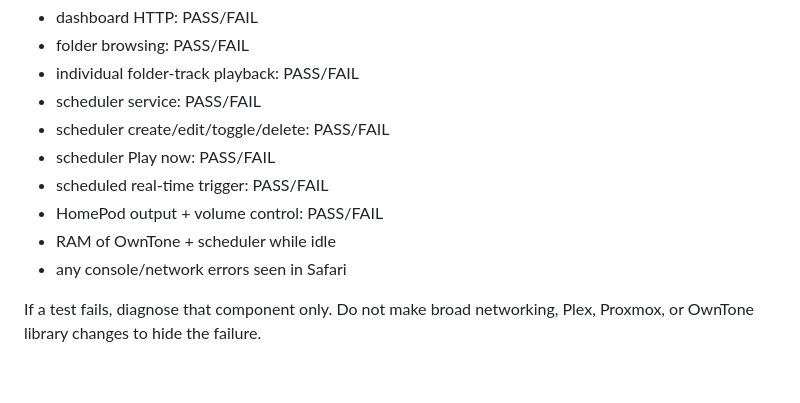
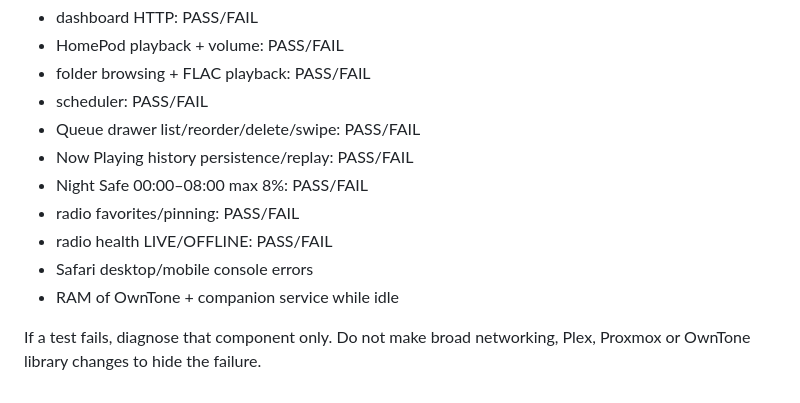
Before and after one commit to vladimirperovic/owntunedashboard, a Markdown page: DEPLOY_AGENT.md, the part around one of its changes. Drawn GitHub-style.

```diff
--- a/DEPLOY_AGENT.md
+++ b/DEPLOY_AGENT.md
@@ -150,12 +145,13 @@ After testing report:
 - dashboard HTTP: PASS/FAIL
-- folder browsing: PASS/FAIL
-- individual folder-track playback: PASS/FAIL
-- scheduler service: PASS/FAIL
-- scheduler create/edit/toggle/delete: PASS/FAIL
-- scheduler Play now: PASS/FAIL
-- scheduled real-time trigger: PASS/FAIL
-- HomePod output + volume control: PASS/FAIL
-- RAM of OwnTone + scheduler while idle
-- any console/network errors seen in Safari
+- HomePod playback + volume: PASS/FAIL
+- folder browsing + FLAC playback: PASS/FAIL
+- scheduler: PASS/FAIL
+- Queue drawer list/reorder/delete/swipe: PASS/FAIL
+- Now Playing history persistence/replay: PASS/FAIL
+- Night Safe 00:00–08:00 max 8%: PASS/FAIL
+- radio favorites/pinning: PASS/FAIL
+- radio health LIVE/OFFLINE: PASS/FAIL
+- Safari desktop/mobile console errors
+- RAM of OwnTone + companion service while idle
 
-If a test fails, diagnose that component only. Do not make broad networking, Plex, Proxmox, or OwnTone library changes to hide the failure.
+If a test fails, diagnose that component only. Do not make broad networking, Plex, Proxmox or OwnTone library changes to hide the failure.
```
Also changed, not shown: other parts of DEPLOY_AGENT.md (+59 -64 lines).
